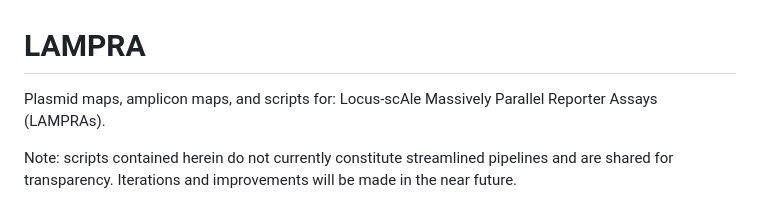
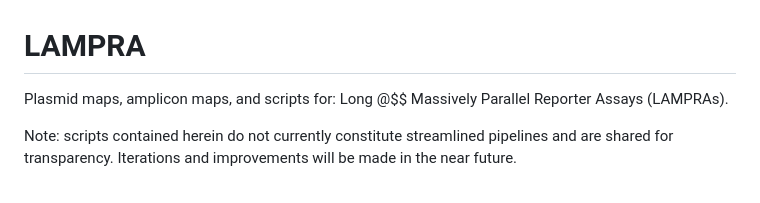
Before and after one commit to shendurelab/LAMPRA, a Markdown page: README.md, the part around the change. Drawn GitHub-style.

```diff
--- a/README.md
+++ b/README.md
@@ -1,6 +1,6 @@
 # LAMPRA
 
-Plasmid maps, amplicon maps, and scripts for: Locus-scAle Massively Parallel Reporter Assays (LAMPRAs).
+Plasmid maps, amplicon maps, and scripts for: Long @$$ Massively Parallel Reporter Assays (LAMPRAs).
 
 Note: scripts contained herein do not currently constitute streamlined pipelines and are shared for transparency. Iterations and improvements will be made in the near future.
 
```
